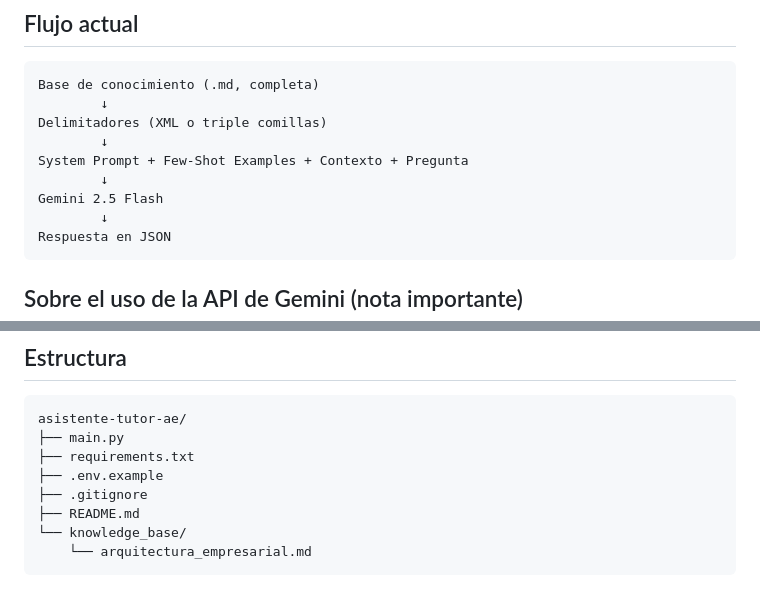
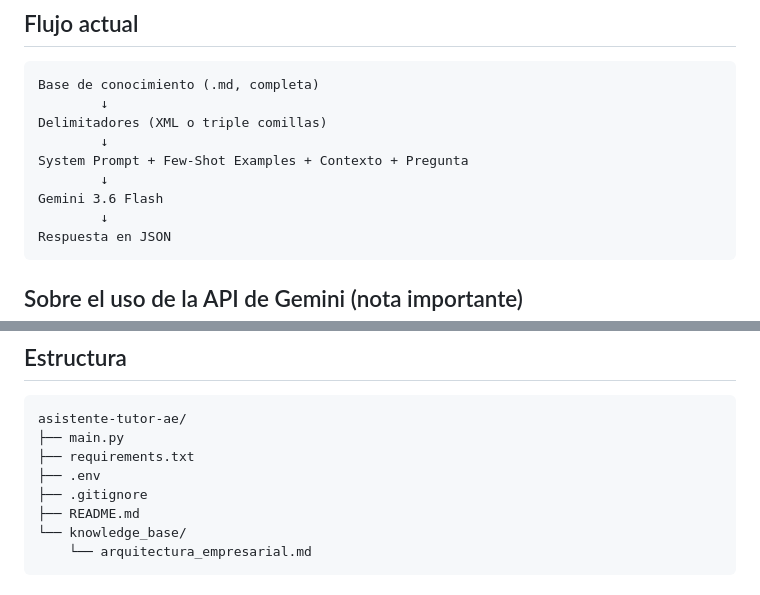
Before and after one commit to MiguelAngelgcsp/Desarrollo-de-un-Asistente-Experto-basado-en-RAG-y-Agentes, a Markdown page: README.md, 2 parts joined by grey strips. Drawn GitHub-style.

Commit message:
Update Gemini version and rename .env.example to .env

````diff
--- a/README.md
+++ b/README.md
@@ -34,7 +34,7 @@ Delimitadores (XML o triple comillas)
         ↓
 System Prompt + Few-Shot Examples + Contexto + Pregunta
         ↓
-Gemini 2.5 Flash
+Gemini 3.6 Flash
         ↓
 Respuesta en JSON
 ```
@@ -56,7 +56,7 @@ contempla para cuando ese contenido se cubra en el curso.
 asistente-tutor-ae/
 ├── main.py
 ├── requirements.txt
-├── .env.example
+├── .env
 ├── .gitignore
 ├── README.md
 └── knowledge_base/
````
